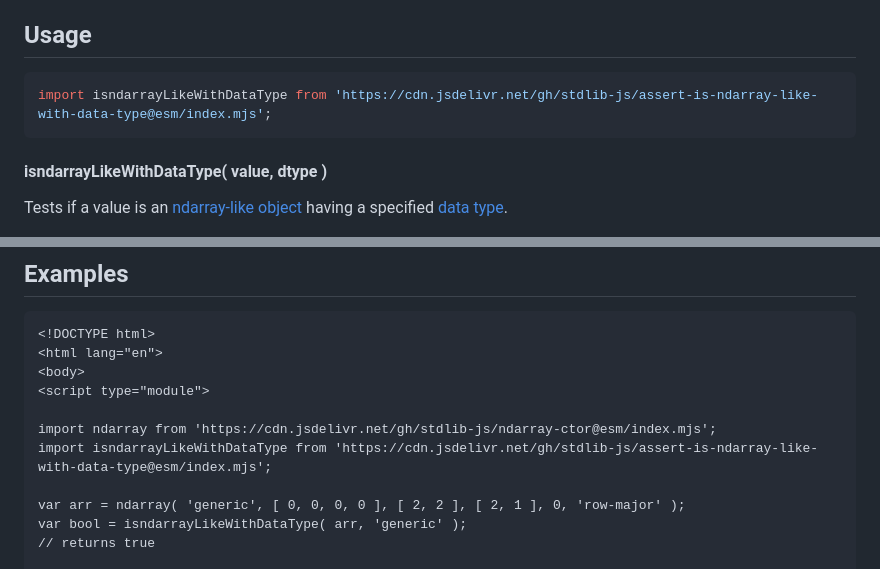
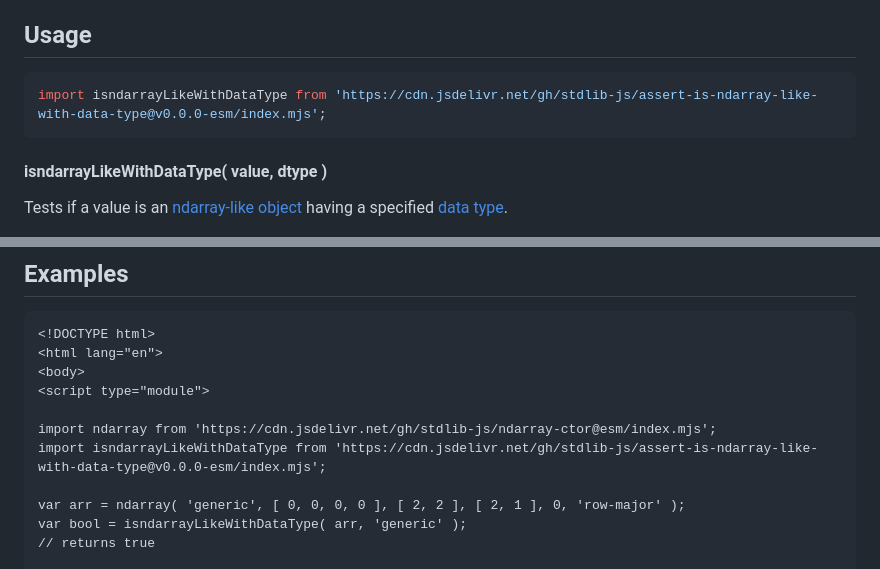
Before and after one commit to stdlib-js/assert-is-ndarray-like-with-data-type, a Markdown page: README.md, 2 parts joined by grey strips. Rendered like a GitHub page.

Commit message:
Update README.md for ESM bundle v0.0.0

````diff
--- a/README.md
+++ b/README.md
@@ -42,7 +42,7 @@ limitations under the License.
 ## Usage
 
 ```javascript
-import isndarrayLikeWithDataType from 'https://cdn.jsdelivr.net/gh/stdlib-js/assert-is-ndarray-like-with-data-type@esm/index.mjs';
+import isndarrayLikeWithDataType from 'https://cdn.jsdelivr.net/gh/stdlib-js/assert-is-ndarray-like-with-data-type@v0.0.0-esm/index.mjs';
 ```
 
 #### isndarrayLikeWithDataType( value, dtype )
@@ -74,7 +74,7 @@ var bool = isndarrayLikeWithDataType( arr, 'generic' );
 <script type="module">
 
 import ndarray from 'https://cdn.jsdelivr.net/gh/stdlib-js/ndarray-ctor@esm/index.mjs';
-import isndarrayLikeWithDataType from 'https://cdn.jsdelivr.net/gh/stdlib-js/assert-is-ndarray-like-with-data-type@esm/index.mjs';
+import isndarrayLikeWithDataType from 'https://cdn.jsdelivr.net/gh/stdlib-js/assert-is-ndarray-like-with-data-type@v0.0.0-esm/index.mjs';
 
 var arr = ndarray( 'generic', [ 0, 0, 0, 0 ], [ 2, 2 ], [ 2, 1 ], 0, 'row-major' );
 var bool = isndarrayLikeWithDataType( arr, 'generic' );
````
